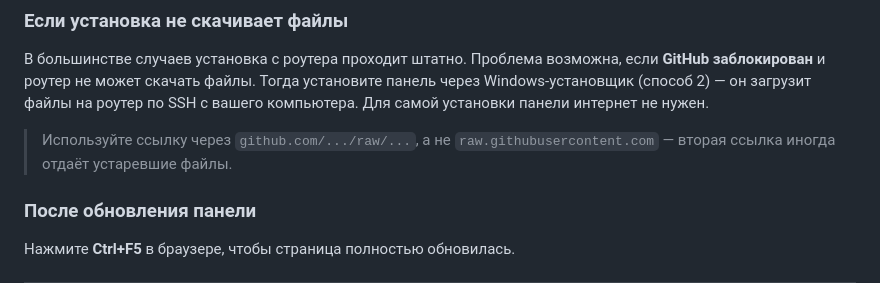
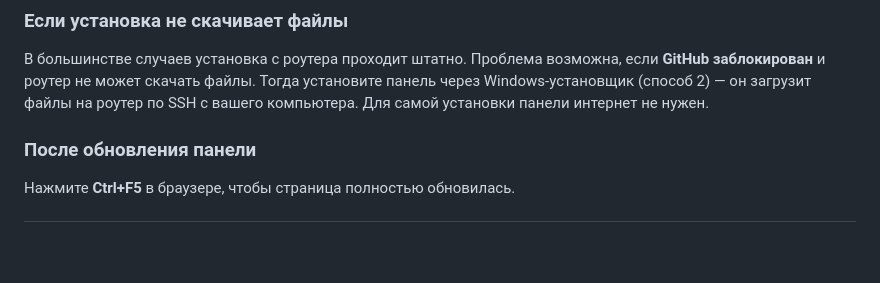
Before and after one commit to NanoRexic/routerich-panel, a Markdown page: README.md, the part around the change. Drawn GitHub-style; blank space fills up the shorter version.

Commit message:
docs: remove outdated github raw URL note from README

```diff
--- a/README.md
+++ b/README.md
@@ -42,8 +42,6 @@ wget -O - https://github.com/NanoRexic/routerich-panel/raw/refs/heads/main/unins
 
 В большинстве случаев установка с роутера проходит штатно. Проблема возможна, если **GitHub заблокирован** и роутер не может скачать файлы. Тогда установите панель через Windows-установщик (способ 2) — он загрузит файлы на роутер по SSH с вашего компьютера. Для самой установки панели интернет не нужен.
 
-> Используйте ссылку через `github.com/.../raw/...`, а не `raw.githubusercontent.com` — вторая ссылка иногда отдаёт устаревшие файлы.
-
 ### После обновления панели
 
 Нажмите **Ctrl+F5** в браузере, чтобы страница полностью обновилась.
```
